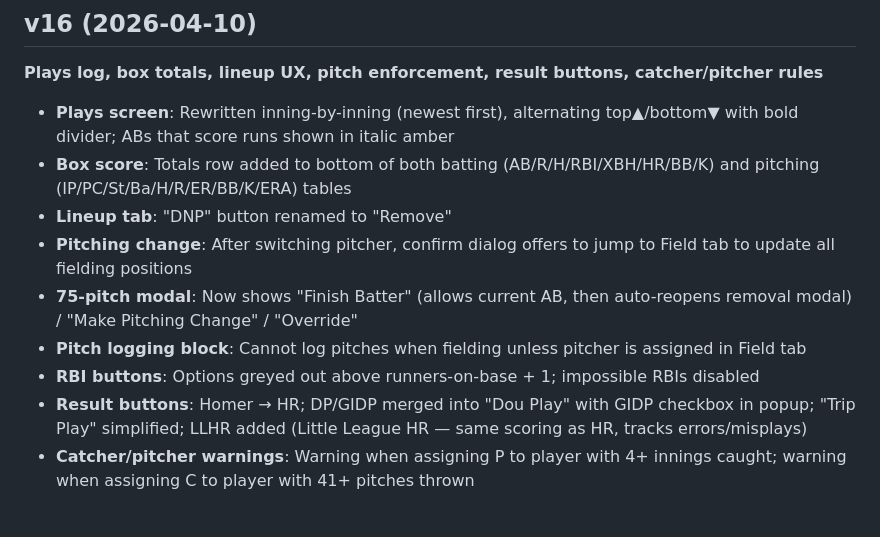
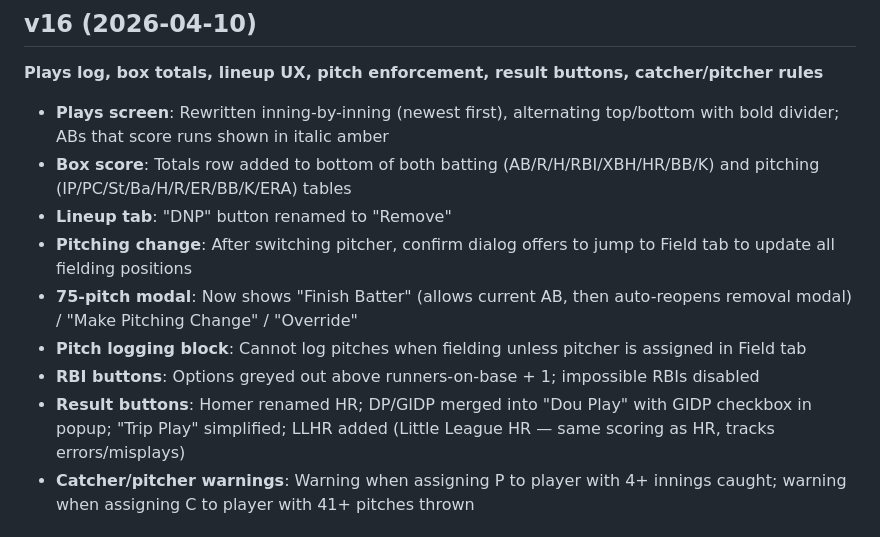
Before and after one commit to snppr212/scorecard, a Markdown page: CHANGELOG.md, the part around one of its changes. Drawn GitHub-style.

```diff
--- a/CHANGELOG.md
+++ b/CHANGELOG.md
@@ -48,14 +81,14 @@
 
 ## v16 (2026-04-10)
 **Plays log, box totals, lineup UX, pitch enforcement, result buttons, catcher/pitcher rules**
-- **Plays screen**: Rewritten inning-by-inning (newest first), alternating top▲/bottom▼ with bold divider; ABs that score runs shown in italic amber
+- **Plays screen**: Rewritten inning-by-inning (newest first), alternating top/bottom with bold divider; ABs that score runs shown in italic amber
 - **Box score**: Totals row added to bottom of both batting (AB/R/H/RBI/XBH/HR/BB/K) and pitching (IP/PC/St/Ba/H/R/ER/BB/K/ERA) tables
 - **Lineup tab**: "DNP" button renamed to "Remove"
 - **Pitching change**: After switching pitcher, confirm dialog offers to jump to Field tab to update all fielding positions
 - **75-pitch modal**: Now shows "Finish Batter" (allows current AB, then auto-reopens removal modal) / "Make Pitching Change" / "Override"
 - **Pitch logging block**: Cannot log pitches when fielding unless pitcher is assigned in Field tab
 - **RBI buttons**: Options greyed out above runners-on-base + 1; impossible RBIs disabled
-- **Result buttons**: Homer → HR; DP/GIDP merged into "Dou Play" with GIDP checkbox in popup; "Trip Play" simplified; LLHR added (Little League HR — same scoring as HR, tracks errors/misplays)
+- **Result buttons**: Homer renamed HR; DP/GIDP merged into "Dou Play" with GIDP checkbox in popup; "Trip Play" simplified; LLHR added (Little League HR — same scoring as HR, tracks errors/misplays)
 - **Catcher/pitcher warnings**: Warning when assigning P to player with 4+ innings caught; warning when assigning C to player with 41+ pitches thrown
 
 ## v15 (2026-04-09) — d3f7572
```
Also changed, not shown: other parts of CHANGELOG.md (+34 -1 lines), ROADMAP.md (+53 -37 lines).
